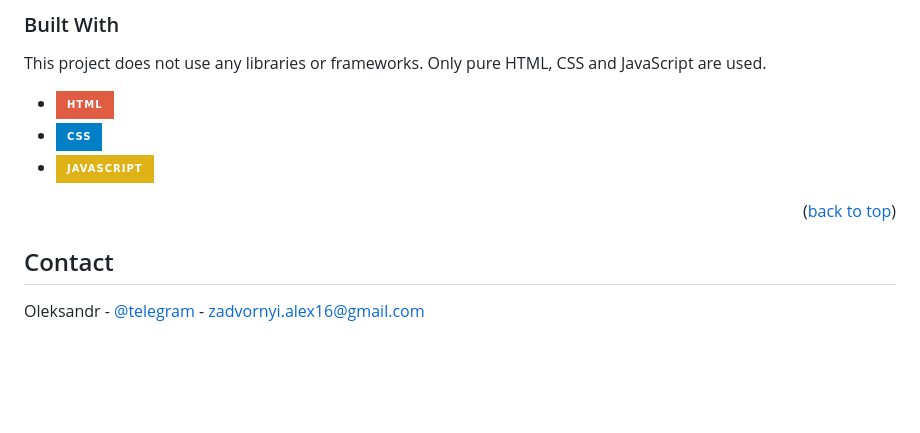
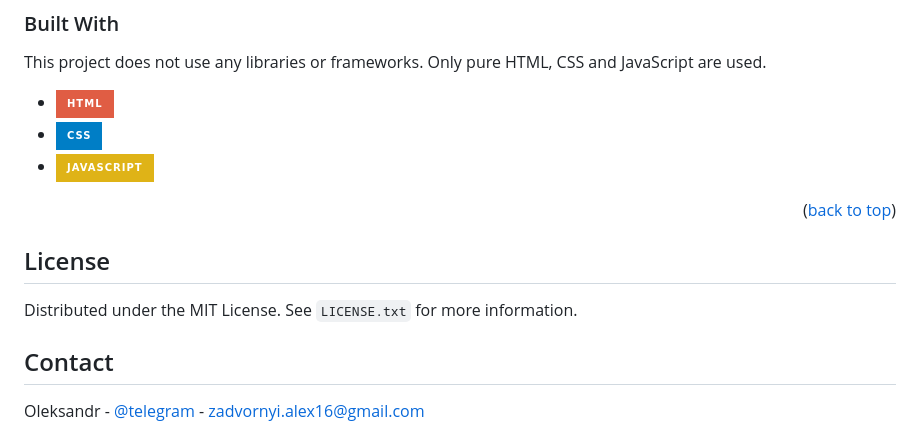
Before and after one commit to OleksandrZadvornyi/dental-clinic-landing, a Markdown page: README.md, the part around the change printed below. GitHub-like rendering; badges without logos; blank space fills up the shorter version.

```diff
--- a/README.md
+++ b/README.md
@@ -68,6 +69,11 @@ This project does not use any libraries or frameworks. Only pure HTML, CSS  and
 <p align="right">(<a href="#readme-top">back to top</a>)</p>
 
 
+## License
+
+Distributed under the MIT License. See `LICENSE.txt` for more information.
+
+
 <!-- CONTACT -->
 ## Contact
 
```
Also changed, not shown: other parts of README.md (+1 -0 lines).
